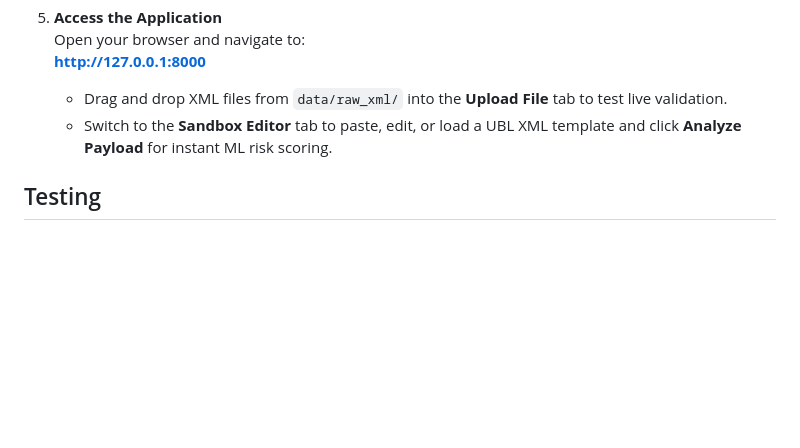
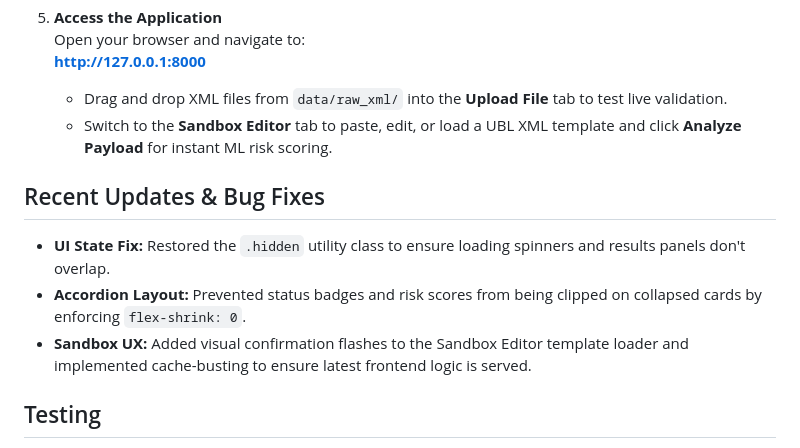
Before and after one commit to vishnuatgit/SupplyTrace, a Markdown page: README.md, the part around the change. Drawn GitHub-style; blank space fills up the shorter version.

Commit message:
Docs: Document recent UI and cache fixes in README

````diff
--- a/README.md
+++ b/README.md
@@ -123,6 +123,11 @@ SupplyTrace/
    - Drag and drop XML files from `data/raw_xml/` into the **Upload File** tab to test live validation.
    - Switch to the **Sandbox Editor** tab to paste, edit, or load a UBL XML template and click **Analyze Payload** for instant ML risk scoring.
 
+## Recent Updates & Bug Fixes
+- **UI State Fix:** Restored the `.hidden` utility class to ensure loading spinners and results panels don't overlap.
+- **Accordion Layout:** Prevented status badges and risk scores from being clipped on collapsed cards by enforcing `flex-shrink: 0`.
+- **Sandbox UX:** Added visual confirmation flashes to the Sandbox Editor template loader and implemented cache-busting to ensure latest frontend logic is served.
+
 ## Testing
 SupplyTrace is fully tested using `pytest`. The test suite covers ingestion, validation, feature extraction, and prediction to ensure robust CI/CD integration.
 ```bash
````
